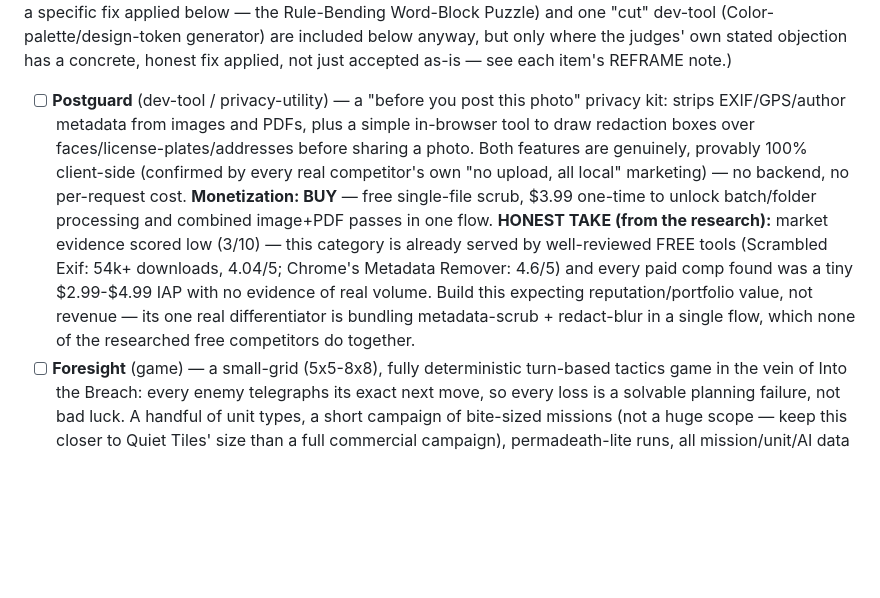
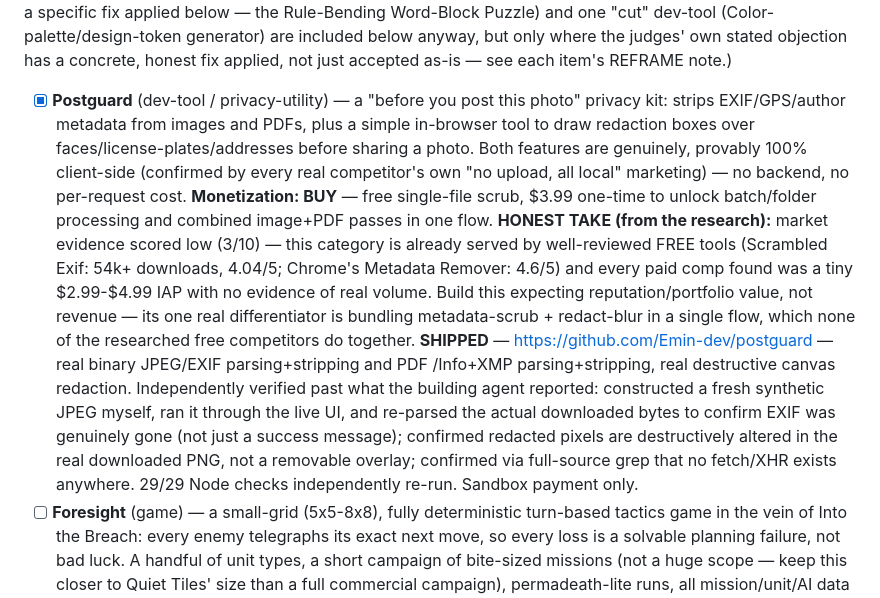
Before and after one commit to Emin-dev/Studio, a Markdown page: BACKLOG.md, the part around the change. Drawn GitHub-style; blank space fills up the shorter version.

```diff
--- a/BACKLOG.md
+++ b/BACKLOG.md
@@ -255,7 +255,7 @@ monetization model that doesn't fit). Two "cut" game candidates
 where the judges' own stated objection has a concrete, honest fix applied,
 not just accepted as-is — see each item's REFRAME note.)
 
-- [ ] **Postguard** (dev-tool / privacy-utility) — a "before you post this
+- [x] **Postguard** (dev-tool / privacy-utility) — a "before you post this
       photo" privacy kit: strips EXIF/GPS/author metadata from images and
       PDFs, plus a simple in-browser tool to draw redaction boxes over
       faces/license-plates/addresses before sharing a photo. Both features
@@ -271,6 +271,16 @@ not just accepted as-is — see each item's REFRAME note.)
       expecting reputation/portfolio value, not revenue — its one real
       differentiator is bundling metadata-scrub + redact-blur in a single
       flow, which none of the researched free competitors do together.
+      **SHIPPED** — https://github.com/Emin-dev/postguard — real binary
+      JPEG/EXIF parsing+stripping and PDF /Info+XMP parsing+stripping,
+      real destructive canvas redaction. Independently verified past what
+      the building agent reported: constructed a fresh synthetic JPEG
+      myself, ran it through the live UI, and re-parsed the actual
+      downloaded bytes to confirm EXIF was genuinely gone (not just a
+      success message); confirmed redacted pixels are destructively
+      altered in the real downloaded PNG, not a removable overlay;
+      confirmed via full-source grep that no fetch/XHR exists anywhere.
+      29/29 Node checks independently re-run. Sandbox payment only.
 - [ ] **Foresight** (game) — a small-grid (5x5-8x8), fully deterministic
       turn-based tactics game in the vein of Into the Breach: every enemy
       telegraphs its exact next move, so every loss is a solvable planning
```
Also changed, not shown: PROGRESS.md (+61 -3 lines).
